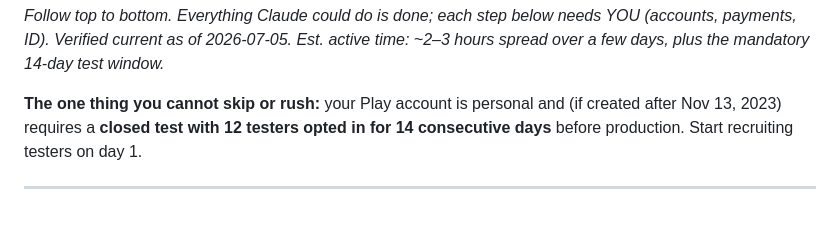
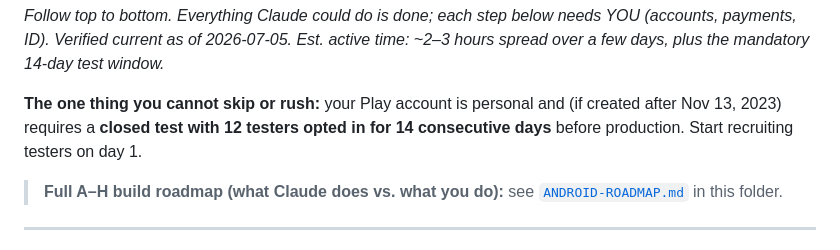
Before and after one commit to tobyhattenburg-beep/billiards-buddy, a Markdown page: store/OWNER-RUNBOOK.md, the part around the change. Rendered like a GitHub page; blank space fills up the shorter version.

```diff
--- a/store/OWNER-RUNBOOK.md
+++ b/store/OWNER-RUNBOOK.md
@@ -3,6 +3,8 @@
 _Follow top to bottom. Everything Claude could do is done; each step below needs YOU (accounts, payments, ID). Verified current as of 2026-07-05. Est. active time: ~2–3 hours spread over a few days, plus the mandatory 14-day test window._
 
 **The one thing you cannot skip or rush:** your Play account is personal and (if created after Nov 13, 2023) requires a **closed test with 12 testers opted in for 14 consecutive days** before production. Start recruiting testers on day 1.
+
+> **Full A–H build roadmap (what Claude does vs. what you do):** see [`ANDROID-ROADMAP.md`](./ANDROID-ROADMAP.md) in this folder.
 
 ---
 
```
Also changed, not shown: store/ANDROID-ROADMAP.md (added, +72 -0 lines).
